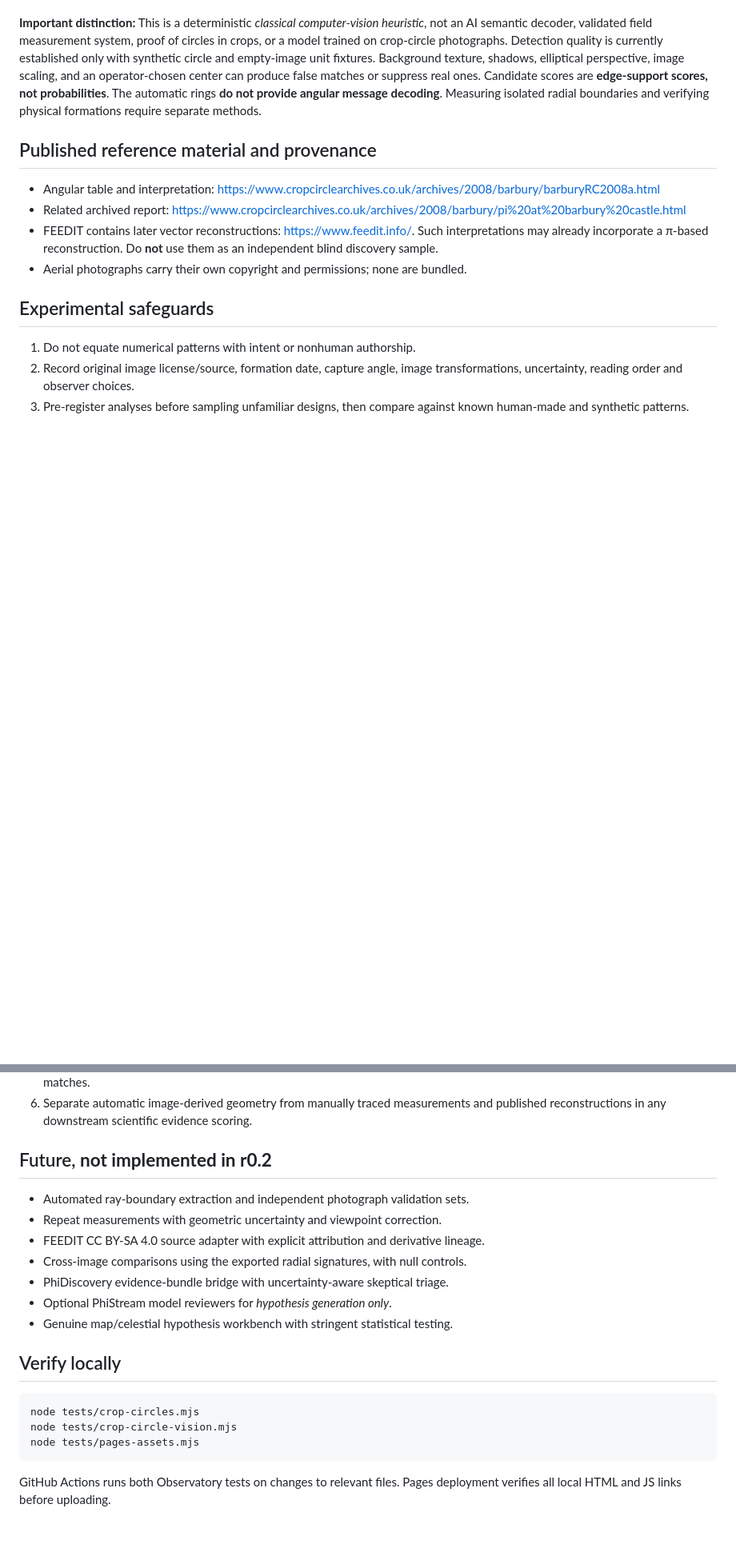
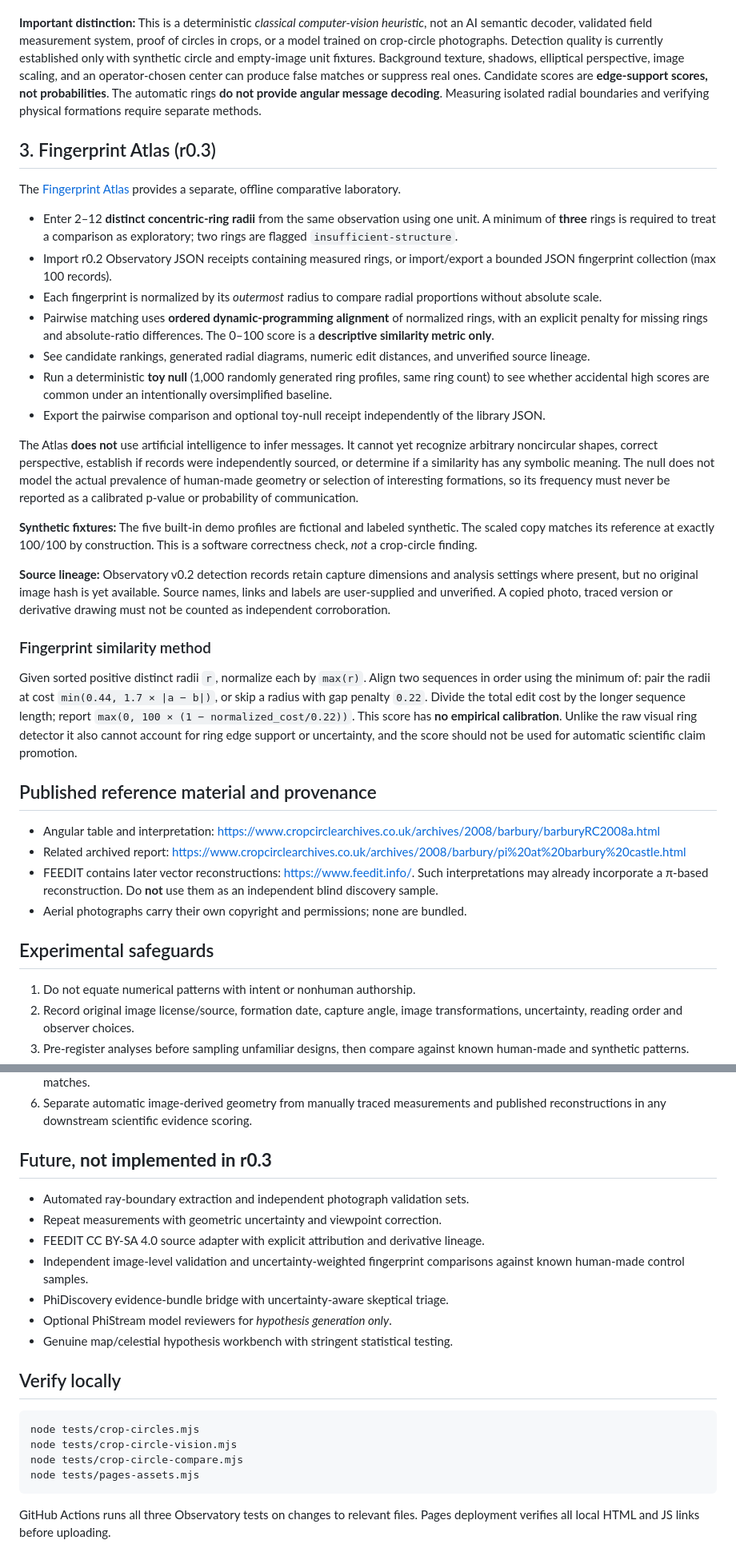
Before and after one commit to MichaelWave369/PhiMathAtelier, a Markdown page: docs/CROP_CIRCLE_OBSERVATORY.md, 2 parts joined by grey strips. Shown at 80% size. GitHub-like rendering; blank space fills up the shorter version.

Commit message:
docs: describe r0.3 geometry matching, synthetic controls and source limitations

````diff
--- a/docs/CROP_CIRCLE_OBSERVATORY.md
+++ b/docs/CROP_CIRCLE_OBSERVATORY.md
@@ -29,6 +29,28 @@ The Barbury Castle 2008 teaching fixture (`105, 35, 145, 35, 180, 325, 70, 215,
 
 **Important distinction:** This is a deterministic *classical computer-vision heuristic*, not an AI semantic decoder, validated field measurement system, proof of circles in crops, or a model trained on crop-circle photographs. Detection quality is currently established only with synthetic circle and empty-image unit fixtures. Background texture, shadows, elliptical perspective, image scaling, and an operator-chosen center can produce false matches or suppress real ones. Candidate scores are **edge-support scores, not probabilities**. The automatic rings **do not provide angular message decoding**. Measuring isolated radial boundaries and verifying physical formations require separate methods.
 
+## 3. Fingerprint Atlas (r0.3)
+
+The [Fingerprint Atlas](../crop-compare.html) provides a separate, offline comparative laboratory.
+
+- Enter 2–12 **distinct concentric-ring radii** from the same observation using one unit. A minimum of **three** rings is required to treat a comparison as exploratory; two rings are flagged `insufficient-structure`.
+- Import r0.2 Observatory JSON receipts containing measured rings, or import/export a bounded JSON fingerprint collection (max 100 records).
+- Each fingerprint is normalized by its *outermost* radius to compare radial proportions without absolute scale.
+- Pairwise matching uses **ordered dynamic-programming alignment** of normalized rings, with an explicit penalty for missing rings and absolute-ratio differences. The 0–100 score is a **descriptive similarity metric only**.
+- See candidate rankings, generated radial diagrams, numeric edit distances, and unverified source lineage.
+- Run a deterministic **toy null** (1,000 randomly generated ring profiles, same ring count) to see whether accidental high scores are common under an intentionally oversimplified baseline.
+- Export the pairwise comparison and optional toy-null receipt independently of the library JSON.
+
+The Atlas **does not** use artificial intelligence to infer messages. It cannot yet recognize arbitrary noncircular shapes, correct perspective, establish if records were independently sourced, or determine if a similarity has any symbolic meaning. The null does not model the actual prevalence of human-made geometry or selection of interesting formations, so its frequency must never be reported as a calibrated p-value or probability of communication.
+
+**Synthetic fixtures:** The five built-in demo profiles are fictional and labeled synthetic. The scaled copy matches its reference at exactly 100/100 by construction. This is a software correctness check, *not* a crop-circle finding.
+
+**Source lineage:** Observatory v0.2 detection records retain capture dimensions and analysis settings where present, but no original image hash is yet available. Source names, links and labels are user-supplied and unverified. A copied photo, traced version or derivative drawing must not be counted as independent corroboration.
+
+### Fingerprint similarity method
+
+Given sorted positive distinct radii `r`, normalize each by `max(r)`. Align two sequences in order using the minimum of: pair the radii at cost `min(0.44, 1.7 × |a − b|)`, or skip a radius with gap penalty `0.22`. Divide the total edit cost by the longer sequence length; report `max(0, 100 × (1 − normalized_cost/0.22))`. This score has **no empirical calibration**. Unlike the raw visual ring detector it also cannot account for ring edge support or uncertainty, and the score should not be used for automatic scientific claim promotion.
+
 ## Published reference material and provenance
 
 - Angular table and interpretation: <https://www.cropcirclearchives.co.uk/archives/2008/barbury/barburyRC2008a.html>
@@ -45,12 +67,12 @@ The Barbury Castle 2008 teaching fixture (`105, 35, 145, 35, 180, 325, 70, 215,
 5. For map and star-chart claims, predeclare target catalog, epoch, projection, tolerance and null model; publish failures as well as matches.
 6. Separate automatic image-derived geometry from manually traced measurements and published reconstructions in any downstream scientific evidence scoring.
 
-## Future, **not implemented in r0.2**
+## Future, **not implemented in r0.3**
 
 - Automated ray-boundary extraction and independent photograph validation sets.
 - Repeat measurements with geometric uncertainty and viewpoint correction.
 - FEEDIT CC BY-SA 4.0 source adapter with explicit attribution and derivative lineage.
-- Cross-image comparisons using the exported radial signatures, with null controls.
+- Independent image-level validation and uncertainty-weighted fingerprint comparisons against known human-made control samples.
 - PhiDiscovery evidence-bundle bridge with uncertainty-aware skeptical triage.
 - Optional PhiStream model reviewers for *hypothesis generation only*.
 - Genuine map/celestial hypothesis workbench with stringent statistical testing.
@@ -60,7 +82,8 @@ The Barbury Castle 2008 teaching fixture (`105, 35, 145, 35, 180, 325, 70, 215,
 ```bash
 node tests/crop-circles.mjs
 node tests/crop-circle-vision.mjs
+node tests/crop-circle-compare.mjs
 node tests/pages-assets.mjs
 ```
 
-GitHub Actions runs both Observatory tests on changes to relevant files. Pages deployment verifies all local HTML and JS links before uploading.
+GitHub Actions runs all three Observatory tests on changes to relevant files. Pages deployment verifies all local HTML and JS links before uploading.
````
Also changed, not shown: other parts of docs/CROP_CIRCLE_OBSERVATORY.md (+1 -1 lines).
